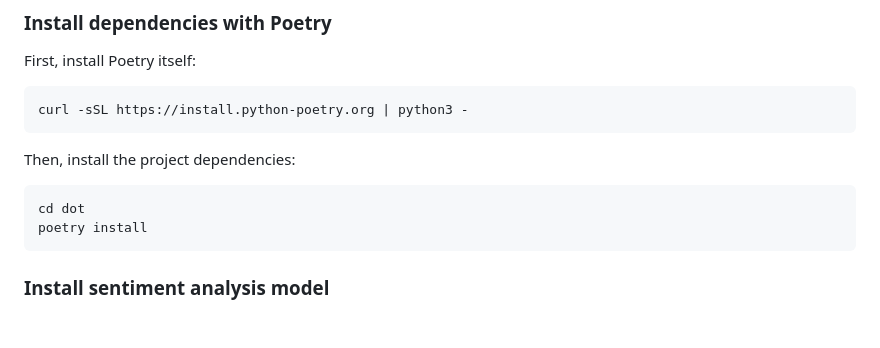
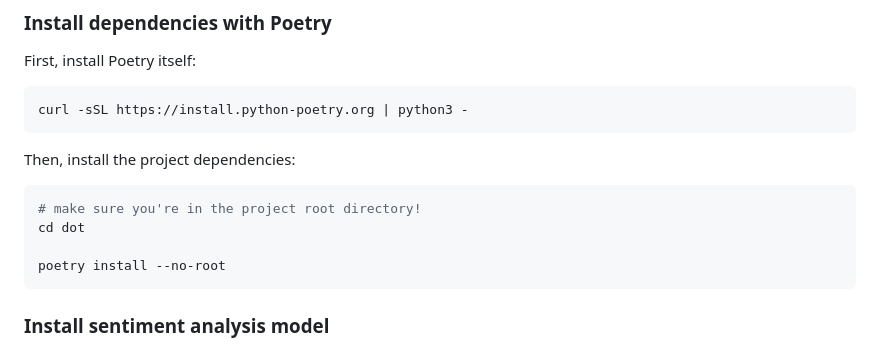
Before and after one commit to hmont/dot, a Markdown page: README.md, the part around the change. GitHub-like rendering; blank space fills up the shorter version.

````diff
--- a/README.md
+++ b/README.md
@@ -19,8 +19,10 @@ curl -sSL https://install.python-poetry.org | python3 -
 
 Then, install the project dependencies:
 ```bash
+# make sure you're in the project root directory!
 cd dot
-poetry install
+
+poetry install --no-root
 ```
 
 ### Install sentiment analysis model
````
